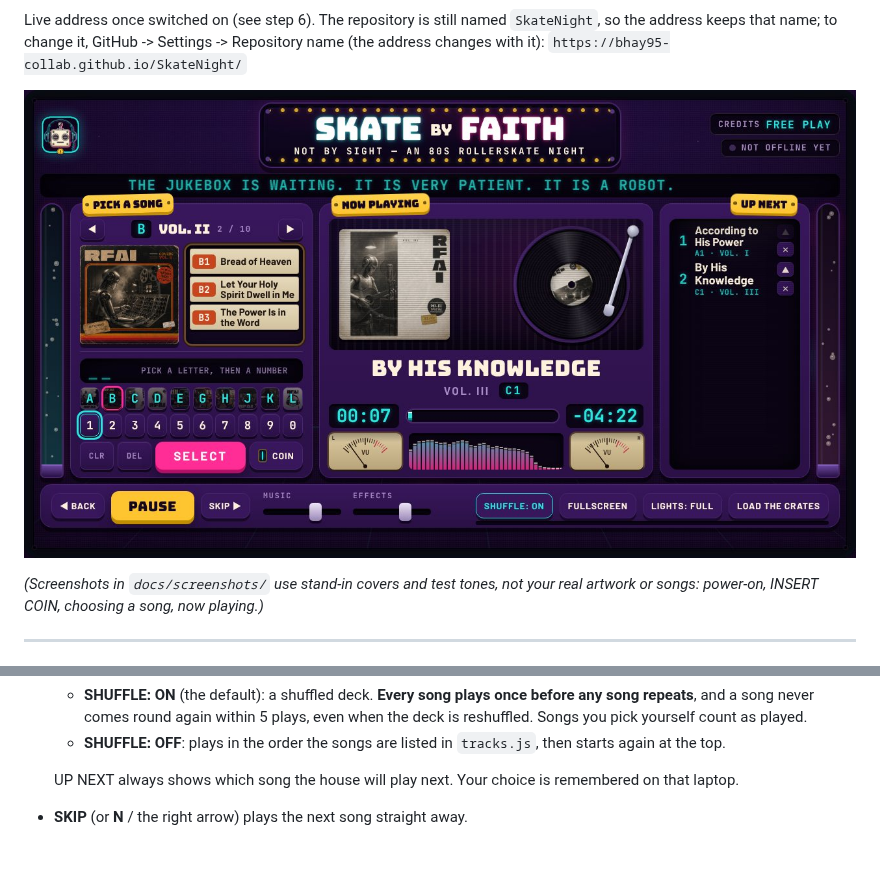
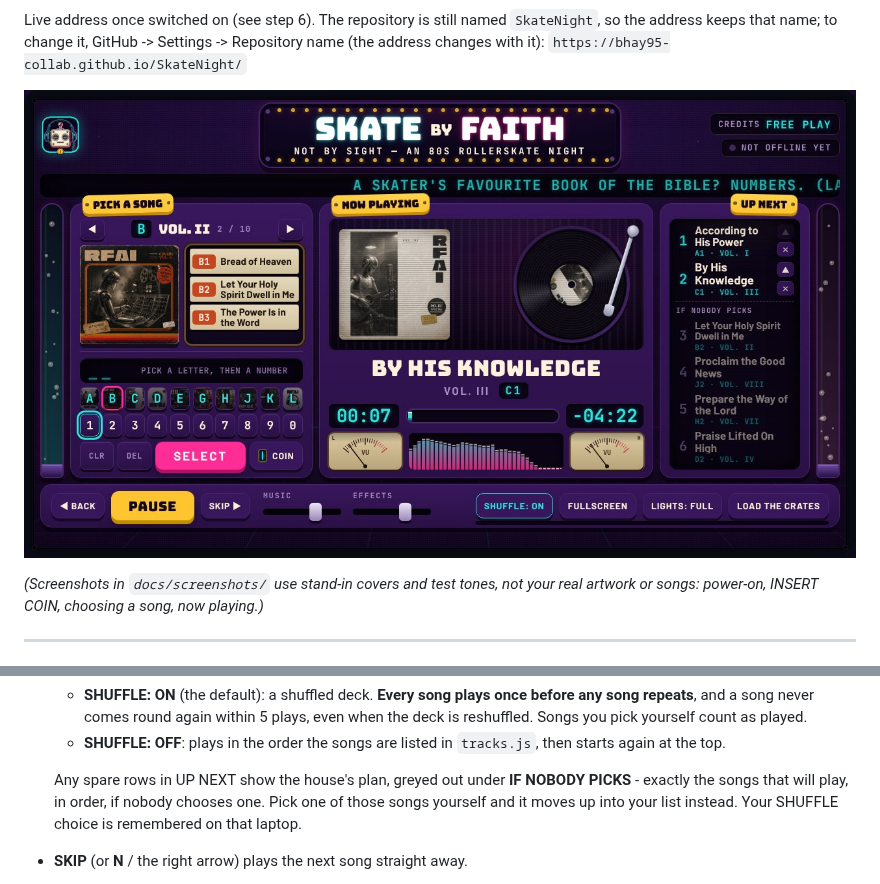
Before and after one commit to bhay95-collab/SkateNight, a Markdown page: README.md, 2 parts joined by grey strips. Rendered like a GitHub page; pictures changed too: docs/screenshots/04-now-playing.jpg; blank space fills up the shorter version.

```diff
--- a/README.md
+++ b/README.md
@@ -245,8 +245,10 @@ INSERT COIN -> START. The queue starts empty (the house rotation fills the gap).
   - **SHUFFLE: OFF**: plays in the order the songs are listed in `tracks.js`,
     then starts again at the top.
 
-  UP NEXT always shows which song the house will play next. Your choice is
-  remembered on that laptop.
+  Any spare rows in UP NEXT show the house's plan, greyed out under **IF NOBODY
+  PICKS** - exactly the songs that will play, in order, if nobody chooses one.
+  Pick one of those songs yourself and it moves up into your list instead. Your
+  SHUFFLE choice is remembered on that laptop.
 - **SKIP** (or **N** / the right arrow) plays the next song straight away.
 - **BACK** (or **P** / the left arrow): more than 3 seconds into a song it starts
   that song again; press it within the first 3 seconds (or twice) to go to the
```
Also changed, not shown: DESIGN.md (+10 -2 lines), docs/screenshots/01-boot.jpg, docs/screenshots/02-insert-coin.jpg, docs/screenshots/03-selecting.jpg, 4 other files.
